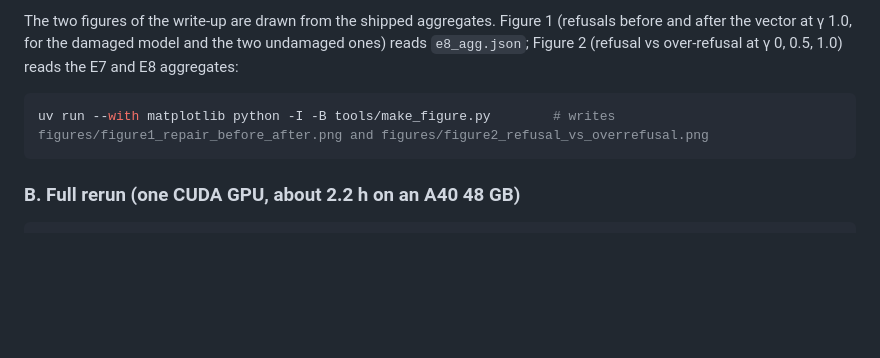
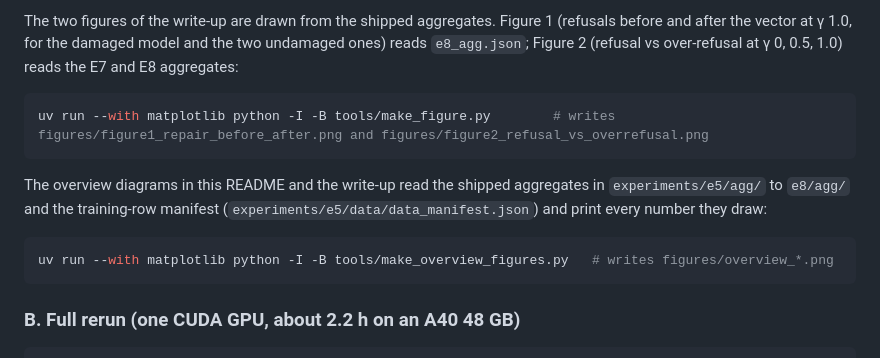
Before and after one commit to kyungmin-cho/tiny-aya-ko-refusal-drift, a Markdown page: README.md, the part around one of its changes. GitHub-like rendering; blank space fills up the shorter version.

````diff
--- a/README.md
+++ b/README.md
@@ -115,6 +135,12 @@ The two figures of the write-up are drawn from the shipped aggregates. Figure 1
 uv run --with matplotlib python -I -B tools/make_figure.py        # writes figures/figure1_repair_before_after.png and figures/figure2_refusal_vs_overrefusal.png
 ```
 
+The overview diagrams in this README and the write-up read the shipped aggregates in `experiments/e5/agg/` to `e8/agg/` and the training-row manifest (`experiments/e5/data/data_manifest.json`) and print every number they draw:
+
+```bash
+uv run --with matplotlib python -I -B tools/make_overview_figures.py   # writes figures/overview_*.png
+```
+
 ### B. Full rerun (one CUDA GPU, about 2.2 h on an A40 48 GB)
 
 ```bash
````
Also changed, not shown: other parts of README.md (+22 -2 lines), ARTICLE.md (+12 -0 lines), SAFETY_SCAN.md (+5 -5 lines), figures/overview_four_steps.png (added), figures/overview_prerelease_check.png (added), figures/overview_release_map.png (added), figures/overview_study_design.png (added), 1 other file.
